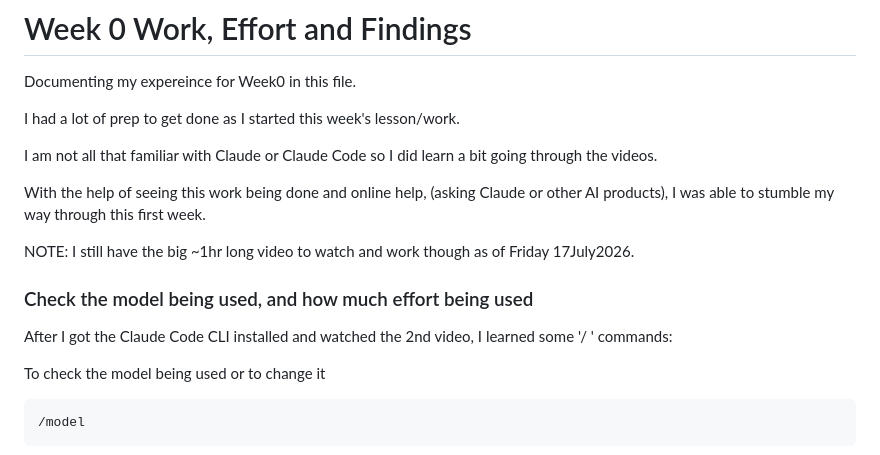
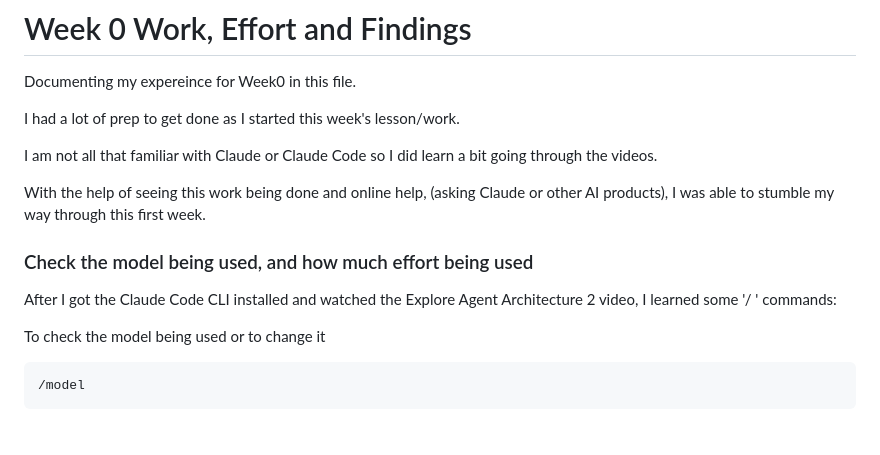
Before and after one commit to ShanMorton/claude-code-camp-2026-Q2, a Markdown page: docs/explore_architectures.md, the part around one of its changes. Drawn GitHub-style; blank space fills up the shorter version.

```diff
--- a/docs/explore_architectures.md
+++ b/docs/explore_architectures.md
@@ -10,11 +10,10 @@ With the help of seeing this work being done and online help,
 (asking Claude or other AI products), I was able to stumble my way
 through this first week.
 
-NOTE: I still have the big ~1hr long video to watch and work though as of Friday 17July2026.
 
 ### Check the model being used, and how much effort being used
 
-After I got the Claude Code CLI installed and watched the 2nd video, I learned some '/ ' commands:
+After I got the Claude Code CLI installed and watched the Explore Agent Architecture 2 video, I learned some '/ ' commands:
 
 To check the model being used or to change it
 
```
Also changed, not shown: other parts of docs/explore_architectures.md (+15 -14 lines).
